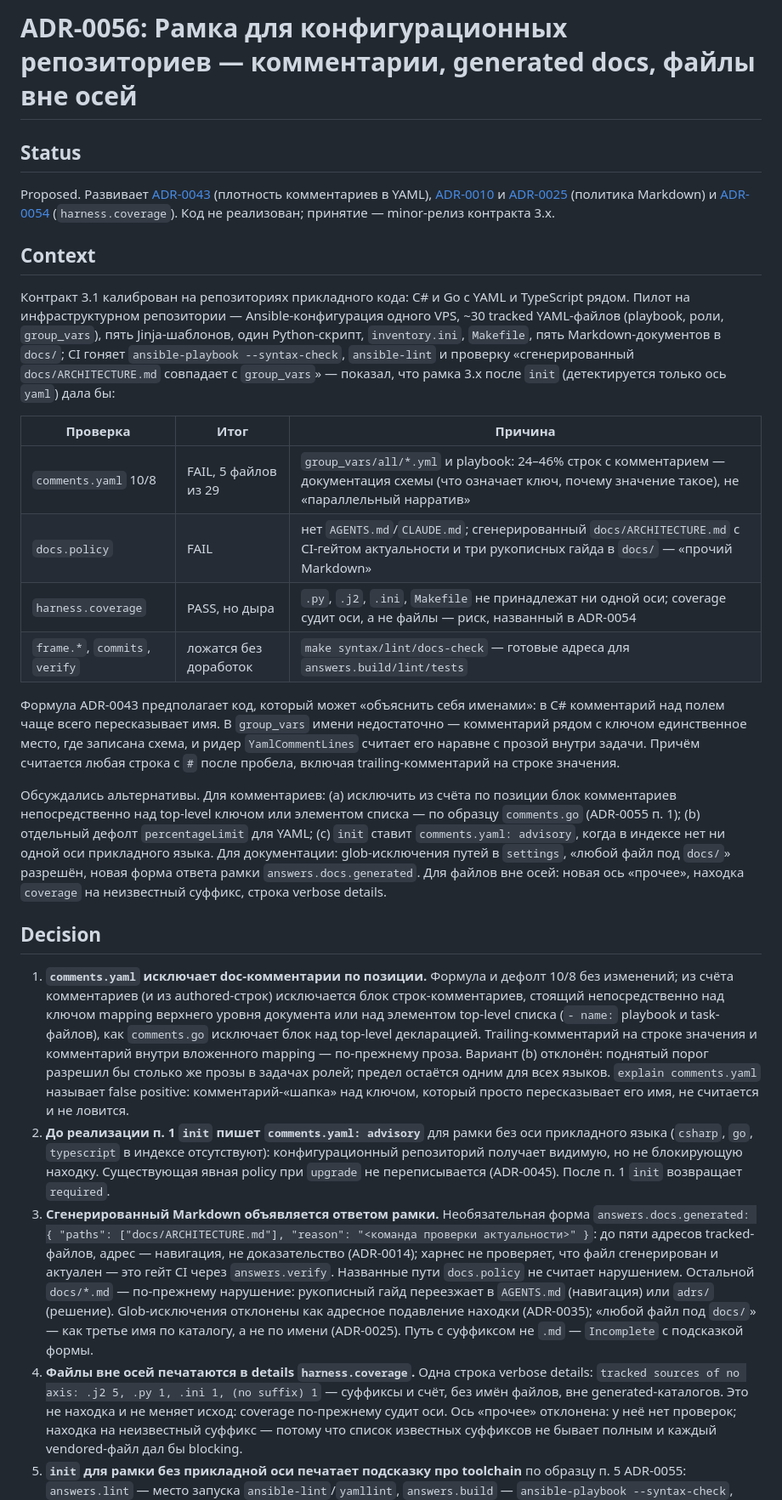
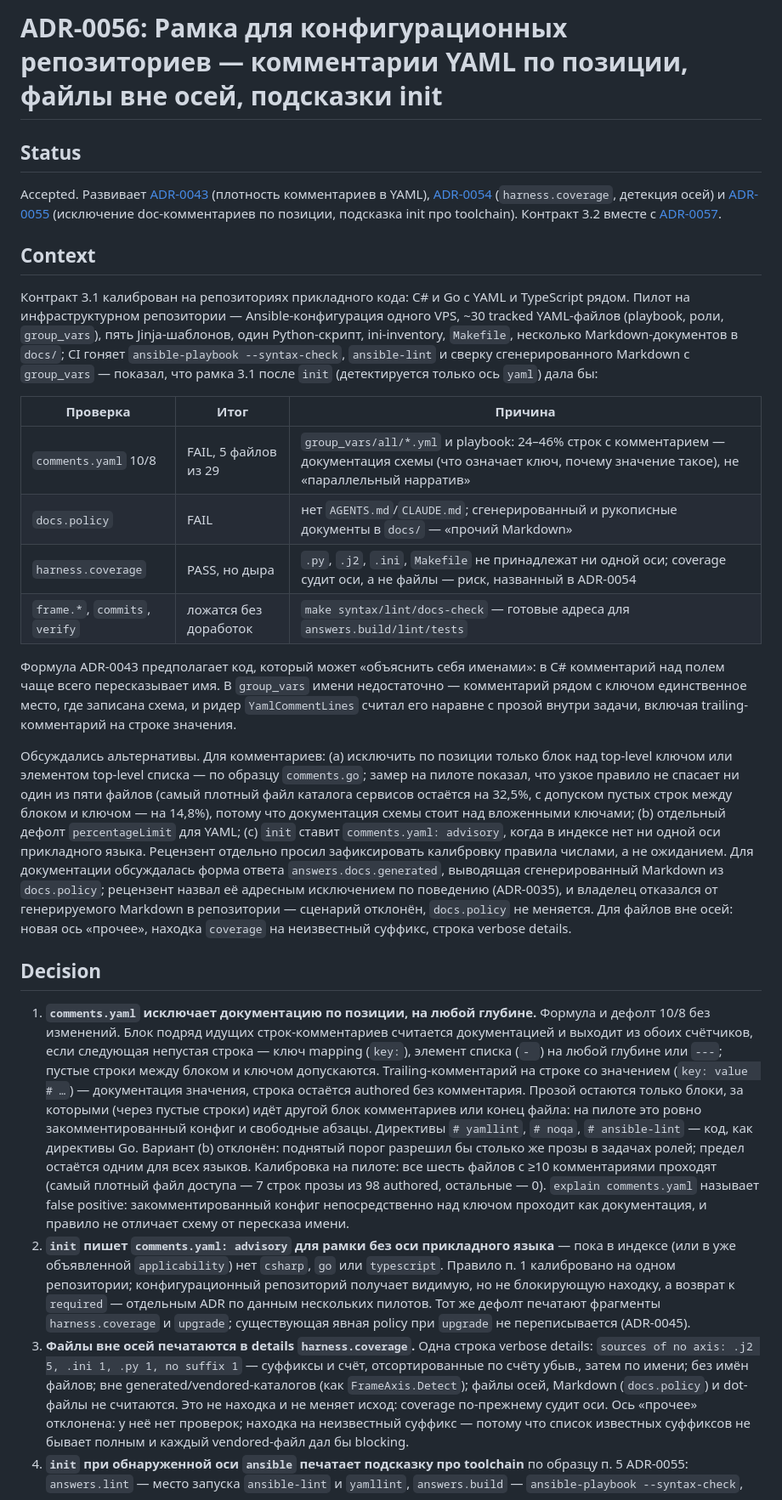
Before and after one commit to gently-whitesnow/harness-cli, a Markdown page: adrs/0056-configuration-repository-frame.md, the part around one of its changes. Shown at 85% size. Drawn GitHub-style.

```diff
--- a/adrs/0056-configuration-repository-frame.md
+++ b/adrs/0056-configuration-repository-frame.md
@@ -1,74 +1,75 @@
-# ADR-0056: Рамка для конфигурационных репозиториев — комментарии, generated docs, файлы вне осей
+# ADR-0056: Рамка для конфигурационных репозиториев — комментарии YAML по позиции, файлы вне осей, подсказки init
 
 ## Status
 
-Proposed. Развивает [ADR-0043](0043-comment-density-across-languages.md) (плотность
-комментариев в YAML), [ADR-0010](0010-documentation-policy.md) и
-[ADR-0025](0025-nested-agent-documents.md) (политика Markdown) и
-[ADR-0054](0054-explicit-only-frame.md) (`harness.coverage`). Код не реализован;
-принятие — minor-релиз контракта 3.x.
+Accepted. Развивает [ADR-0043](0043-comment-density-across-languages.md) (плотность
+комментариев в YAML), [ADR-0054](0054-explicit-only-frame.md) (`harness.coverage`, детекция
+осей) и [ADR-0055](0055-go-language-axis.md) (исключение doc-комментариев по позиции,
+подсказка init про toolchain). Контракт 3.2 вместе с [ADR-0057](0057-ansible-axis.md).
 
 ## Context
 
 Контракт 3.1 калиброван на репозиториях прикладного кода: C# и Go с YAML и TypeScript
 рядом. Пилот на инфраструктурном репозитории — Ansible-конфигурация одного VPS, ~30 tracked
 YAML-файлов (playbook, роли, `group_vars`), пять Jinja-шаблонов, один Python-скрипт,
-`inventory.ini`, `Makefile`, пять Markdown-документов в `docs/`; CI гоняет
-`ansible-playbook --syntax-check`, `ansible-lint` и проверку «сгенерированный
-`docs/ARCHITECTURE.md` совпадает с `group_vars`» — показал, что рамка 3.x после `init`
-(детектируется только ось `yaml`) дала бы:
+ini-inventory, `Makefile`, несколько Markdown-документов в `docs/`; CI гоняет
+`ansible-playbook --syntax-check`, `ansible-lint` и сверку сгенерированного Markdown с
+`group_vars` — показал, что рамка 3.1 после `init` (детектируется только ось `yaml`) дала бы:
 
 | Проверка | Итог | Причина |
 |---|---|---|
 | `comments.yaml` 10/8 | FAIL, 5 файлов из 29 | `group_vars/all/*.yml` и playbook: 24–46% строк с комментарием — документация схемы (что означает ключ, почему значение такое), не «параллельный нарратив» |
-| `docs.policy` | FAIL | нет `AGENTS.md`/`CLAUDE.md`; сгенерированный `docs/ARCHITECTURE.md` с CI-гейтом актуальности и три рукописных гайда в `docs/` — «прочий Markdown» |
+| `docs.policy` | FAIL | нет `AGENTS.md`/`CLAUDE.md`; сгенерированный и рукописные документы в `docs/` — «прочий Markdown» |
 | `harness.coverage` | PASS, но дыра | `.py`, `.j2`, `.ini`, `Makefile` не принадлежат ни одной оси; coverage судит оси, а не файлы — риск, названный в ADR-0054 |
 | `frame.*`, `commits`, `verify` | ложатся без доработок | `make syntax/lint/docs-check` — готовые адреса для `answers.build/lint/tests` |
 
 Формула ADR-0043 предполагает код, который может «объяснить себя именами»: в C#
 комментарий над полем чаще всего пересказывает имя. В `group_vars` имени недостаточно —
 комментарий рядом с ключом единственное место, где записана схема, и ридер `YamlCommentLines`
-считает его наравне с прозой внутри задачи. Причём считается любая строка с `#` после
-пробела, включая trailing-комментарий на строке значения.
+считал его наравне с прозой внутри задачи, включая trailing-комментарий на строке значения.
 
-Обсуждались альтернативы. Для комментариев: (a) исключить из счёта по позиции блок
-комментариев непосредственно над top-level ключом или элементом списка — по образцу
-`comments.go` (ADR-0055 п. 1); (b) отдельный дефолт `percentageLimit` для YAML; (c) `init`
-ставит `comments.yaml: advisory`, когда в индексе нет ни одной оси прикладного языка.
-Для документации: glob-исключения путей в `settings`, «любой файл под `docs/`» разрешён,
-новая форма ответа рамки `answers.docs.generated`. Для файлов вне осей: новая ось
+Обсуждались альтернативы. Для комментариев: (a) исключить по позиции только блок над
+top-level ключом или элементом top-level списка — по образцу `comments.go`; замер на пилоте
+показал, что узкое правило не спасает ни один из пяти файлов (самый плотный файл каталога
+сервисов остаётся на 32,5%, с допуском пустых строк между блоком и ключом — на 14,8%),
+потому что документация схемы стоит над вложенными ключами; (b) отдельный дефолт
+`percentageLimit` для YAML; (c) `init` ставит `comments.yaml: advisory`, когда в индексе нет
+ни одной оси прикладного языка. Рецензент отдельно просил зафиксировать калибровку правила
+числами, а не ожиданием. Для документации обсуждалась форма ответа `answers.docs.generated`,
+выводящая сгенерированный Markdown из `docs.policy`; рецензент назвал её адресным
+исключением по поведению (ADR-0035), и владелец отказался от генерируемого Markdown в
+репозитории — сценарий отклонён, `docs.policy` не меняется. Для файлов вне осей: новая ось
 «прочее», находка `coverage` на неизвестный суффикс, строка verbose details.
 
 ## Decision
 
-1. **`comments.yaml` исключает doc-комментарии по позиции.** Формула и дефолт 10/8 без
-   изменений; из счёта комментариев (и из authored-строк) исключается блок строк-комментариев,
-   стоящий непосредственно над ключом mapping верхнего уровня документа или над элементом
-   top-level списка (`- name:` playbook и task-файлов), как `comments.go` исключает блок над
-   top-level декларацией. Trailing-комментарий на строке значения и комментарий внутри
-   вложенного mapping — по-прежнему проза. Вариант (b) отклонён: поднятый порог разрешил бы
-   столько же прозы в задачах ролей; предел остаётся одним для всех языков. `explain
-   comments.yaml` называет false positive: комментарий-«шапка» над ключом, который просто
-   пересказывает его имя, не считается и не ловится.
-2. **До реализации п. 1 `init` пишет `comments.yaml: advisory`** для рамки без оси прикладного
-   языка (`csharp`, `go`, `typescript` в индексе отсутствуют): конфигурационный репозиторий
-   получает видимую, но не блокирующую находку. Существующая явная policy при `upgrade` не
-   переписывается (ADR-0045). После п. 1 `init` возвращает `required`.
-3. **Сгенерированный Markdown объявляется ответом рамки.** Необязательная форма
-   `answers.docs.generated: { "paths": ["docs/ARCHITECTURE.md"], "reason": "<команда
-   проверки актуальности>" }`: до пяти адресов tracked-файлов, адрес — навигация, не
-   доказательство (ADR-0014); харнес не проверяет, что файл сгенерирован и актуален — это
-   гейт CI через `answers.verify`. Названные пути `docs.policy` не считает нарушением.
-   Остальной `docs/*.md` — по-прежнему нарушение: рукописный гайд переезжает в `AGENTS.md`
-   (навигация) или `adrs/` (решение). Glob-исключения отклонены как адресное подавление
-   находки (ADR-0035); «любой файл под `docs/`» — как третье имя по каталогу, а не по имени
-   (ADR-0025). Путь с суффиксом не `.md` — `Incomplete` с подсказкой формы.
-4. **Файлы вне осей печатаются в details `harness.coverage`.** Одна строка verbose details:
-   `tracked sources of no axis: .j2 5, .py 1, .ini 1, (no suffix) 1` — суффиксы и счёт,
-   без имён файлов, вне generated-каталогов. Это не находка и не меняет исход: coverage
-   по-прежнему судит оси. Ось «прочее» отклонена: у неё нет проверок; находка на неизвестный
-   суффикс — потому что список известных суффиксов не бывает полным и каждый vendored-файл
-   дал бы blocking.
-5. **`init` для рамки без прикладной оси печатает подсказку про toolchain** по образцу п. 5
-   ADR-0055: `answers.lint` — место запуска `ansible-lint`/`yamllint`, `answers.build` —
+1. **`comments.yaml` исключает документацию по позиции, на любой глубине.** Формула и
+   дефолт 10/8 без изменений. Блок подряд идущих строк-комментариев считается документацией
+   и выходит из обоих счётчиков, если следующая непустая строка — ключ mapping (`key:`),
+   элемент списка (`- `) на любой глубине или `---`; пустые строки между блоком и ключом
+   допускаются. Trailing-комментарий на строке со значением (`key: value  # …`) —
+   документация значения, строка остаётся authored без комментария. Прозой остаются только
+   блоки, за которыми (через пустые строки) идёт другой блок комментариев или конец файла:
+   на пилоте это ровно закомментированный конфиг и свободные абзацы. Директивы `# yamllint`,
+   `# noqa`, `# ansible-lint` — код, как директивы Go. Вариант (b) отклонён: поднятый порог
+   разрешил бы столько же прозы в задачах ролей; предел остаётся одним для всех языков.
+   Калибровка на пилоте: все шесть файлов с ≥10 комментариями проходят (самый плотный
+   файл доступа — 7 строк прозы из 98 authored, остальные — 0). `explain comments.yaml`
+   называет false positive: закомментированный конфиг непосредственно над ключом проходит
+   как документация, и правило не отличает схему от пересказа имени.
+2. **`init` пишет `comments.yaml: advisory` для рамки без оси прикладного языка** — пока в
+   индексе (или в уже объявленной `applicability`) нет `csharp`, `go` или `typescript`.
+   Правило п. 1 калибровано на одном репозитории; конфигурационный репозиторий получает
+   видимую, но не блокирующую находку, а возврат к `required` — отдельным ADR по данным
+   нескольких пилотов. Тот же дефолт печатают фрагменты `harness.coverage` и `upgrade`;
+   существующая явная policy при `upgrade` не переписывается (ADR-0045).
+3. **Файлы вне осей печатаются в details `harness.coverage`.** Одна строка verbose details:
+   `sources of no axis: .j2 5, .ini 1, .py 1, no suffix 1` — суффиксы и счёт, отсортированные
+   по счёту убыв., затем по имени; без имён файлов; вне generated/vendored-каталогов
+   (как `FrameAxis.Detect`); файлы осей, Markdown (`docs.policy`) и dot-файлы не считаются.
+   Это не находка и не меняет исход: coverage по-прежнему судит оси. Ось «прочее» отклонена:
+   у неё нет проверок; находка на неизвестный суффикс — потому что список известных суффиксов
+   не бывает полным и каждый vendored-файл дал бы blocking.
+4. **`init` при обнаруженной оси `ansible` печатает подсказку про toolchain** по образцу п. 5
+   ADR-0055: `answers.lint` — место запуска `ansible-lint` и `yamllint`, `answers.build` —
    `ansible-playbook --syntax-check`, `answers.tests.integration` — molecule; `explain`
```
Also changed, not shown: other parts of adrs/0056-configuration-repository-frame.md (+17 -19 lines), adrs/0057-ansible-axis.md (+81 -62 lines), adrs/REGISTRY.md (+19 -18 lines).
